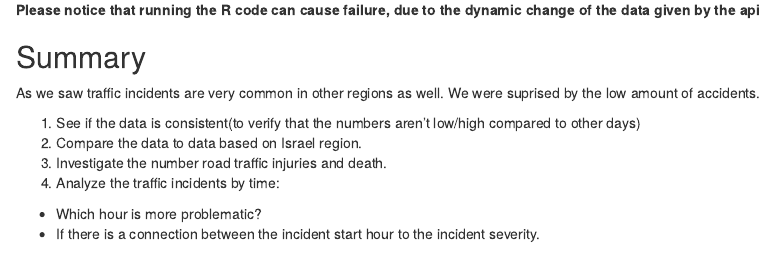
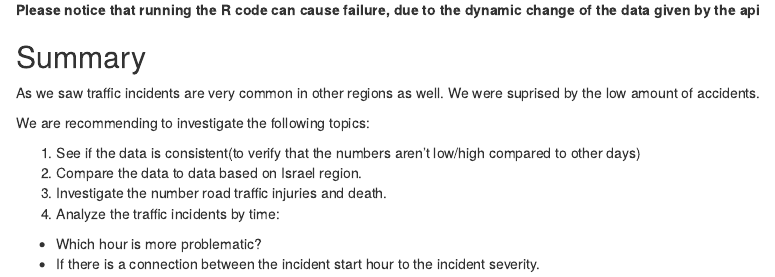
Before and after one commit to ofirhav/HW2---API, an R Markdown document (HW2-API.Rmd): the page in a window 1100 px wide, from 3000 px down. Rendered offline with R 4.5, knitr and Pandoc, with nearby package versions; some code elsewhere in the file could not run offline.

Commit message:
Added files via upload

```diff
--- a/HW2-API.Rmd
+++ b/HW2-API.Rmd
@@ -64,6 +64,8 @@ Map of the traffic incidents:
 As we saw traffic incidents are very common in other regions as well.
 We were suprised by the low amount of accidents.
 
+We are recommending to investigate the following topics:
+
 1. See if the data is consistent(to verify that the numbers aren't low/high compared to other days)
 2. Compare the data to data based on Israel region.
 3. Investigate the number road traffic injuries and death.
```
